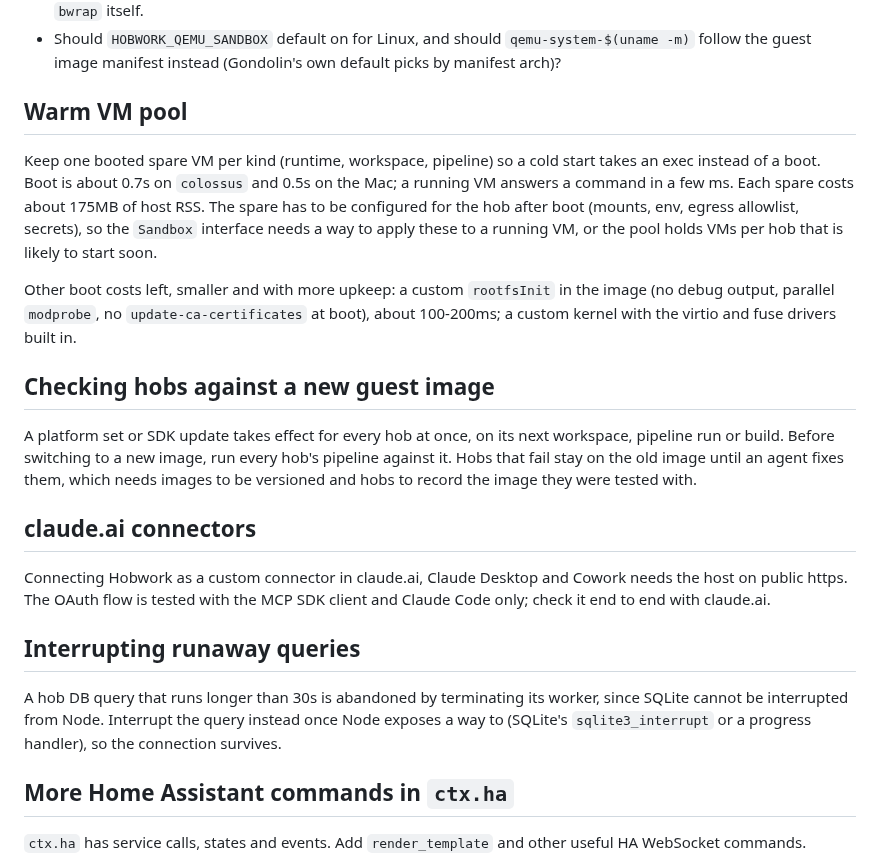
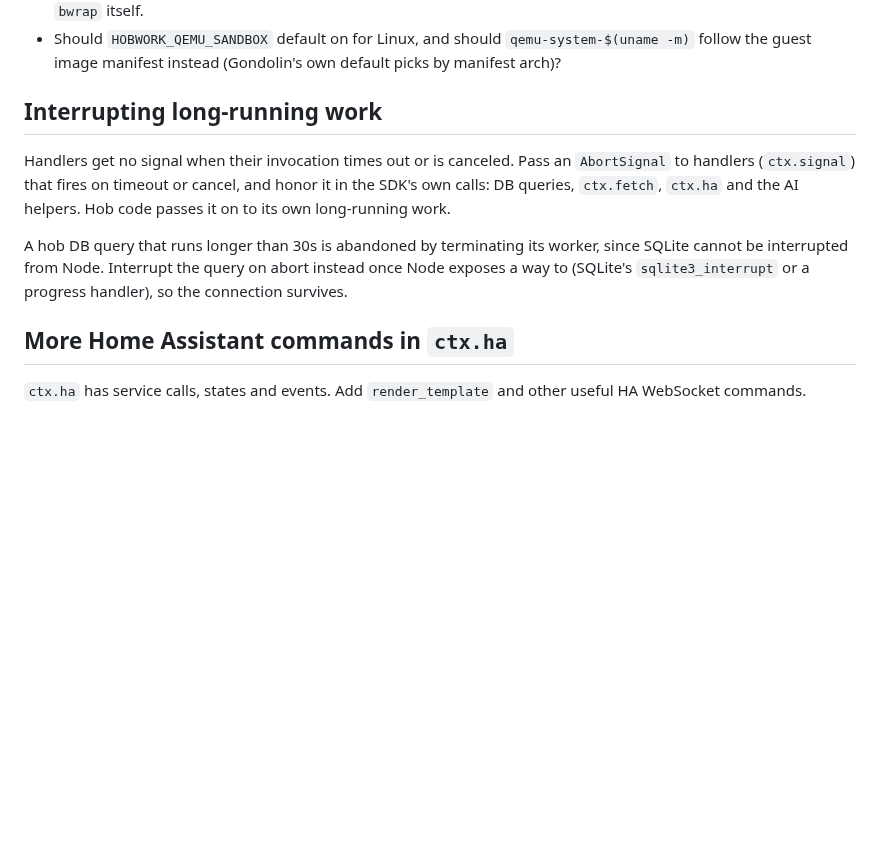
Before and after one commit to Barmore-Genc/hobwork, a Markdown page: docs/todo.md, the part around the change. Drawn GitHub-style; blank space fills up the shorter version.

Commit message:
Drop warm VM pool, image checks and claude.ai connector from the TODO list, generalize query interrupts

```diff
--- a/docs/todo.md
+++ b/docs/todo.md
@@ -63,23 +63,11 @@ Open questions:
 - Is a kernel bug reachable from an unprivileged user namespace an acceptable remaining risk? A uid switch does not remove it either, so accounts only add same-uid `ptrace` and signal separation and protection against a bug in `bwrap` itself.
 - Should `HOBWORK_QEMU_SANDBOX` default on for Linux, and should `qemu-system-$(uname -m)` follow the guest image manifest instead (Gondolin's own default picks by manifest arch)?
 
-## Warm VM pool
+## Interrupting long-running work
 
-Keep one booted spare VM per kind (runtime, workspace, pipeline) so a cold start takes an exec instead of a boot. Boot is about 0.7s on `colossus` and 0.5s on the Mac; a running VM answers a command in a few ms. Each spare costs about 175MB of host RSS. The spare has to be configured for the hob after boot (mounts, env, egress allowlist, secrets), so the `Sandbox` interface needs a way to apply these to a running VM, or the pool holds VMs per hob that is likely to start soon.
+Handlers get no signal when their invocation times out or is canceled. Pass an `AbortSignal` to handlers (`ctx.signal`) that fires on timeout or cancel, and honor it in the SDK's own calls: DB queries, `ctx.fetch`, `ctx.ha` and the AI helpers. Hob code passes it on to its own long-running work.
 
-Other boot costs left, smaller and with more upkeep: a custom `rootfsInit` in the image (no debug output, parallel `modprobe`, no `update-ca-certificates` at boot), about 100-200ms; a custom kernel with the virtio and fuse drivers built in.
-
-## Checking hobs against a new guest image
-
-A platform set or SDK update takes effect for every hob at once, on its next workspace, pipeline run or build. Before switching to a new image, run every hob's pipeline against it. Hobs that fail stay on the old image until an agent fixes them, which needs images to be versioned and hobs to record the image they were tested with.
-
-## claude.ai connectors
-
-Connecting Hobwork as a custom connector in claude.ai, Claude Desktop and Cowork needs the host on public https. The OAuth flow is tested with the MCP SDK client and Claude Code only; check it end to end with claude.ai.
-
-## Interrupting runaway queries
-
-A hob DB query that runs longer than 30s is abandoned by terminating its worker, since SQLite cannot be interrupted from Node. Interrupt the query instead once Node exposes a way to (SQLite's `sqlite3_interrupt` or a progress handler), so the connection survives.
+A hob DB query that runs longer than 30s is abandoned by terminating its worker, since SQLite cannot be interrupted from Node. Interrupt the query on abort instead once Node exposes a way to (SQLite's `sqlite3_interrupt` or a progress handler), so the connection survives.
 
 ## More Home Assistant commands in `ctx.ha`
 
```
